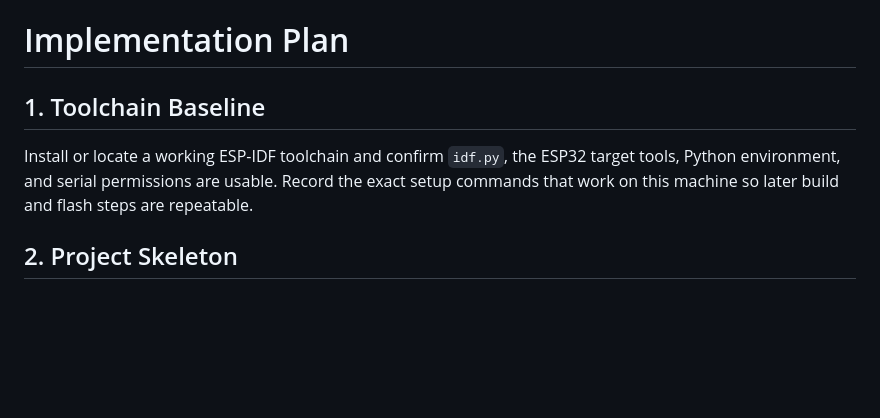
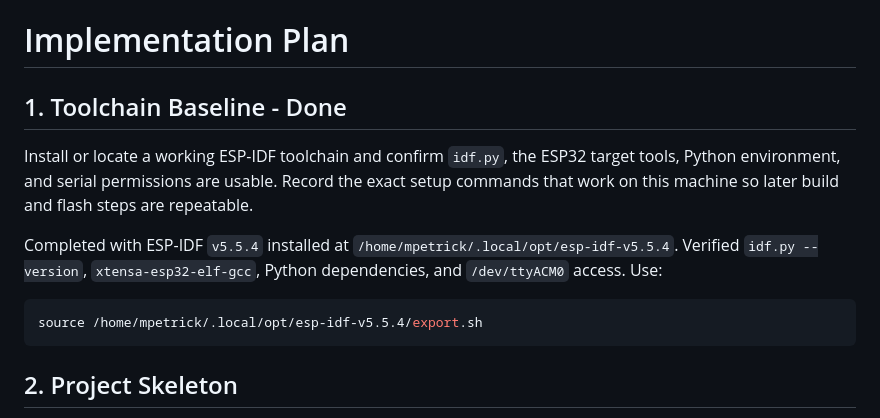
Before and after one commit to marcelpetrick/esp32Collection, a Markdown page: agenticCodingTest/plan.md, the part around the change. Drawn GitHub-style; blank space fills up the shorter version.

Commit message:
docs: complete toolchain baseline
Record the verified ESP-IDF v5.5.4 setup path, activation command, compiler, Python environment, and serial access status.

````diff
--- a/agenticCodingTest/plan.md
+++ b/agenticCodingTest/plan.md
@@ -1,8 +1,14 @@
 # Implementation Plan
 
-## 1. Toolchain Baseline
+## 1. Toolchain Baseline - Done
 
 Install or locate a working ESP-IDF toolchain and confirm `idf.py`, the ESP32 target tools, Python environment, and serial permissions are usable. Record the exact setup commands that work on this machine so later build and flash steps are repeatable.
+
+Completed with ESP-IDF `v5.5.4` installed at `/home/mpetrick/.local/opt/esp-idf-v5.5.4`. Verified `idf.py --version`, `xtensa-esp32-elf-gcc`, Python dependencies, and `/dev/ttyACM0` access. Use:
+
+```sh
+source /home/mpetrick/.local/opt/esp-idf-v5.5.4/export.sh
+```
 
 ## 2. Project Skeleton
 
````
